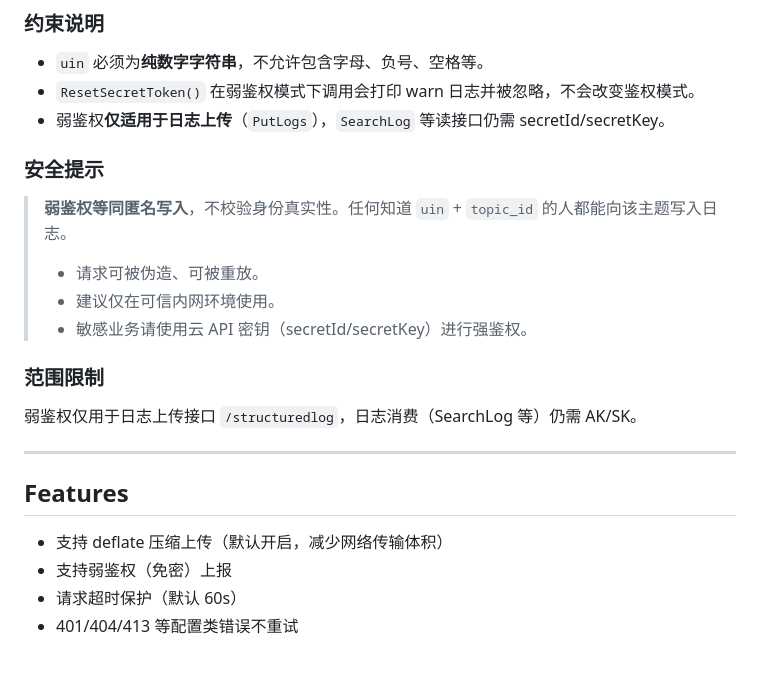
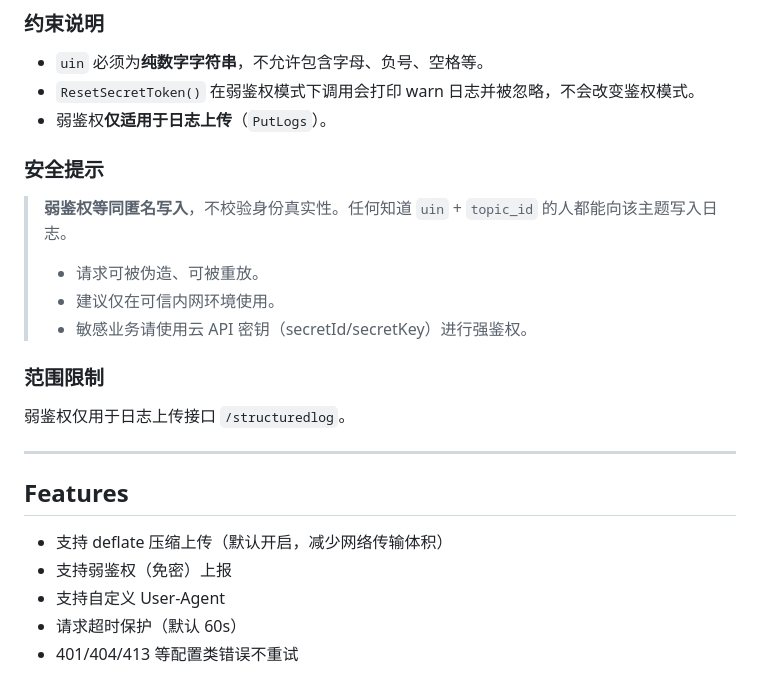
Before and after one commit to TencentCloud/tencentcloud-cls-sdk-js, a Markdown page: README.md, the part around one of its changes. GitHub-like rendering.

```diff
--- a/README.md
+++ b/README.md
@@ -108,7 +105,7 @@ SDK 通过凭证填写情况**隐式推断**鉴权模式，无需额外开关：
 
 - `uin` 必须为**纯数字字符串**，不允许包含字母、负号、空格等。
 - `ResetSecretToken()` 在弱鉴权模式下调用会打印 warn 日志并被忽略，不会改变鉴权模式。
-- 弱鉴权**仅适用于日志上传**（`PutLogs`），`SearchLog` 等读接口仍需 secretId/secretKey。
+- 弱鉴权**仅适用于日志上传**（`PutLogs`）。
 
 ### 安全提示
 
@@ -120,7 +117,7 @@ SDK 通过凭证填写情况**隐式推断**鉴权模式，无需额外开关：
 
 ### 范围限制
 
-弱鉴权仅用于日志上传接口 `/structuredlog`，日志消费（SearchLog 等）仍需 AK/SK。
+弱鉴权仅用于日志上传接口 `/structuredlog`。
 
 ---
 
@@ -128,5 +125,6 @@ SDK 通过凭证填写情况**隐式推断**鉴权模式，无需额外开关：
 
 - 支持 deflate 压缩上传（默认开启，减少网络传输体积）
 - 支持弱鉴权（免密）上报
+- 支持自定义 User-Agent
 - 请求超时保护（默认 60s）
 - 401/404/413 等配置类错误不重试
```
Also changed, not shown: other parts of README.md (+21 -24 lines), README_EN.md (added, +130 -0 lines).
